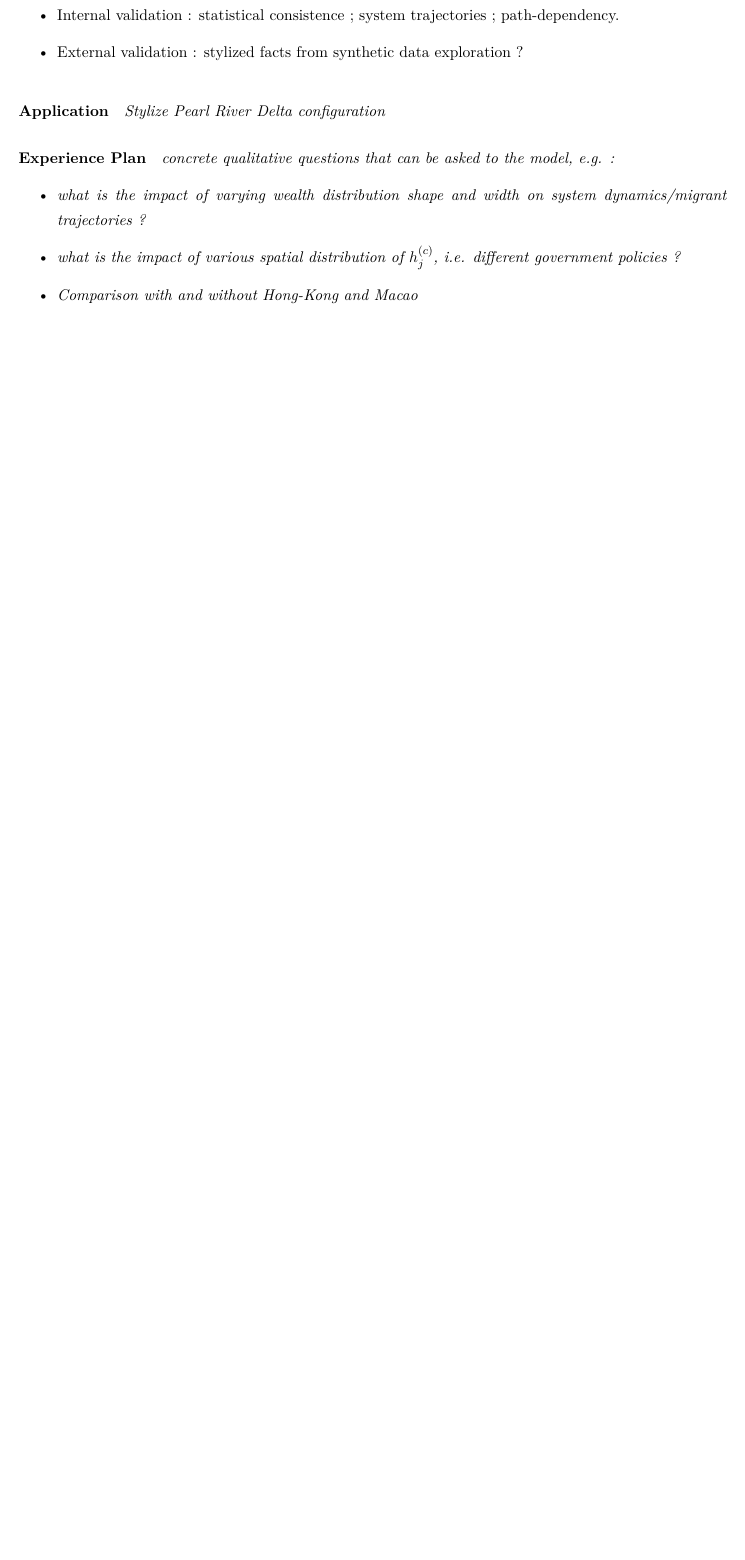
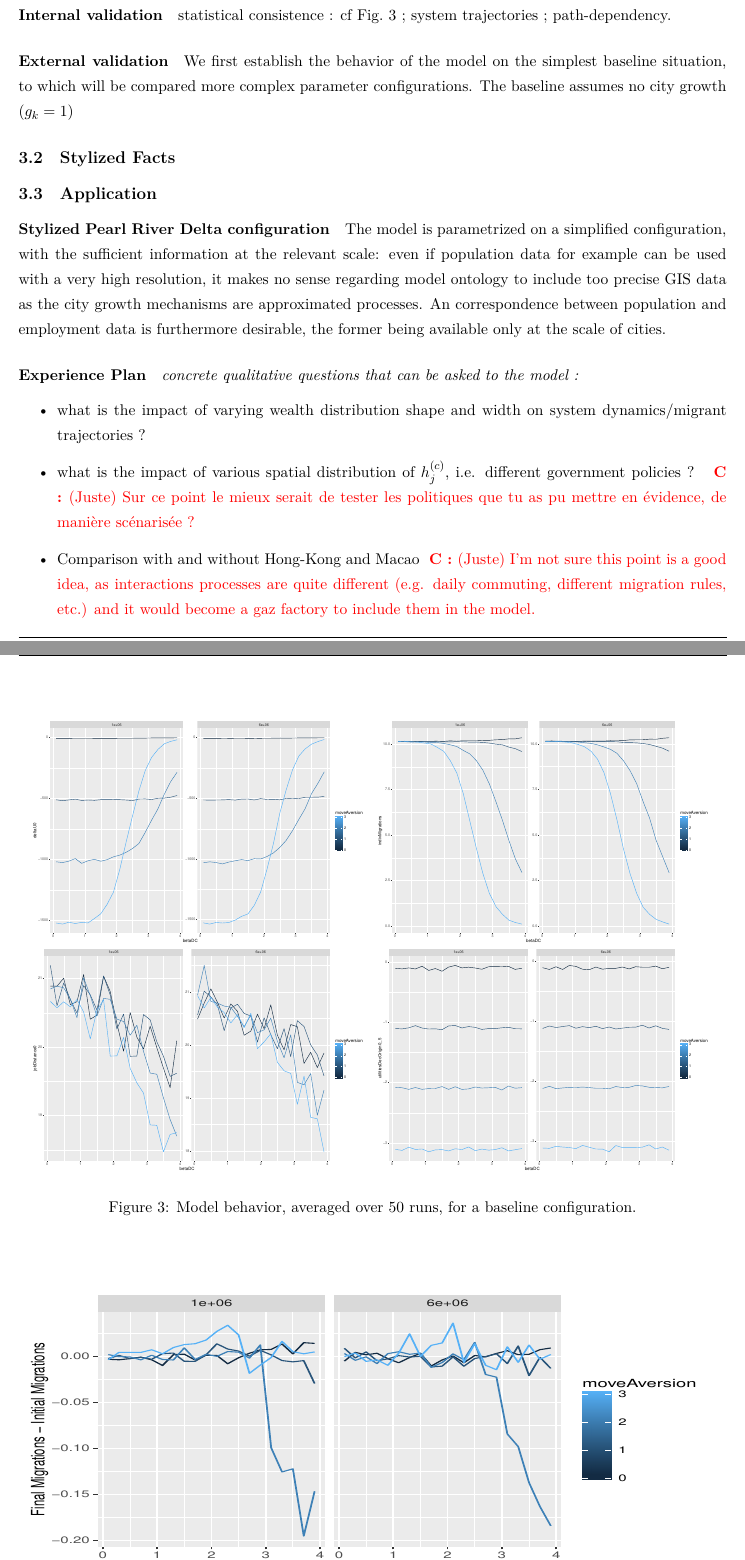
Before and after one commit to JusteRaimbault/MigrationDynamics-paper, a LaTeX paper (model.tex): part of page 7 of 9 before the commit and two parts of pages 7 and 8 of 10 after it, the two joined at a grey line, cut so that both start at the same text, the shorter picture padded with empty space. Compiled offline with XeLaTeX.

Commit message:
Update on Overleaf.

```diff
--- a/model.tex
+++ b/model.tex
@@ -220,8 +216,15 @@ Expected Results :
 
-\begin{itemize}
-\item Internal validation : statistical consistence ; system trajectories ; path-dependency.
-\item External validation : stylized facts from synthetic data exploration ?
-\end{itemize}
+%%%%%%%%%%%%%%%%%%%%
+\subsection{Model Validation and Exploration}
+
+\paragraph{Internal validation}
+
+statistical consistence : cf Fig.~\ref{fig:statistical-valid} ; system trajectories ; path-dependency.
+
+
+\paragraph{External validation}
+
+We first establish the behavior of the model on the simplest baseline situation, to which will be compared more complex parameter configurations. The baseline assumes no city growth ($g_k=1$)
 
 
 %%%%%%%%%%%%%%%%
@@ -239,3 +242,8 @@ Expected Results :
 %%%%%%%%%%%%%%%%
 \begin{figure}
 \centering
+\includegraphics[width=0.48\textwidth]{figures/baseline_indicdeltaU0}
+\includegraphics[width=0.48\textwidth]{figures/baseline_indicindivMigrations}\\
+\includegraphics[width=0.48\textwidth]{figures/baseline_indicjobDistance0}
+\includegraphics[width=0.48\textwidth]{figures/baseline_indicutilitiesDecOrigin0_5}
+\caption{Model behavior, averaged over 50 runs, for a baseline configuration.}
@@ -246,3 +260,4 @@ Expected Results :
+\label{fig:migr-diff}
 \end{figure}
 %%%%%%%%%%%%%%%%
 
@@ -250,18 +265,28 @@ Expected Results :
 
 
 
-\paragraph{Application}
+%%%%%%%%%%%%%%%%
+\subsection{Stylized Facts}
 
-\textit{Stylize Pearl River Delta configuration}
 
-\paragraph{Experience Plan} \textit{concrete qualitative questions that can be asked to the model, e.g. :
+
+
+%%%%%%%%%%%%%%%%
+\subsection{Application}
+
+\paragraph{Stylized Pearl River Delta configuration}
+
+The model is parametrized on a simplified configuration, with the sufficient information at the relevant scale: even if population data for example can be used with a very high resolution, it makes no sense regarding model ontology to include too precise GIS data as the city growth mechanisms are approximated processes. An correspondence between population and employment data is furthermore desirable, the former being available only at the scale of cities.
+
+
+\paragraph{Experience Plan}
+
+\textit{concrete qualitative questions that can be asked to the model :}
 \begin{itemize}
 \item what is the impact of varying wealth distribution shape and width on system dynamics/migrant trajectories ?
-\item what is the impact of various spatial distribution of $h_j^{(c)}$, i.e. different government policies ?
-\item Comparison with and without Hong-Kong and Macao
-\item \ldots
+\item what is the impact of various spatial distribution of $h_j^{(c)}$, i.e. different government policies ? \comment{(Juste) Sur ce point le mieux serait de tester les politiques que tu as pu mettre en évidence, de manière scénarisée ?}
+\item Comparison with and without Hong-Kong and Macao \comment{(Juste) I'm not sure this point is a good idea, as interactions processes are quite different (e.g. daily commuting, different migration rules, etc.) and it would become a gaz factory to include them in the model.}
 \end{itemize}
-}
 
 
 
```
Also changed, not shown: figures/baseline_hist_indivMigrations_colorbetaDC.pdf (added), figures/baseline_hist_jobDistance0_colorbetaDC.pdf (added), figures/baseline_indicdeltaU0.pdf (added), figures/baseline_indicindivMigrations.pdf (added), figures/baseline_indicjobDistance0.pdf (added), figures/baseline_indicutilitiesDecOrigin0_5.pdf (added), figures/deltaU1.png (deleted), figures/hist_indiv.png (deleted), figures/hist_wealthGain.png (deleted), figures/indivMigrations.png (deleted), figures/jobDistance.png (deleted), figures/migr-diff.pdf (added), figures/migration.png (deleted), figures/wealthGain.png (deleted), 1 more files.
